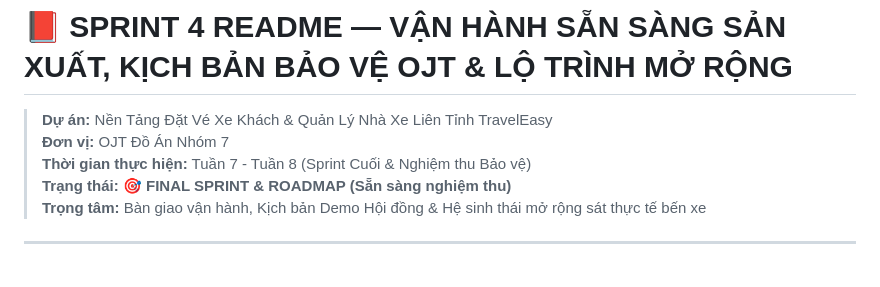
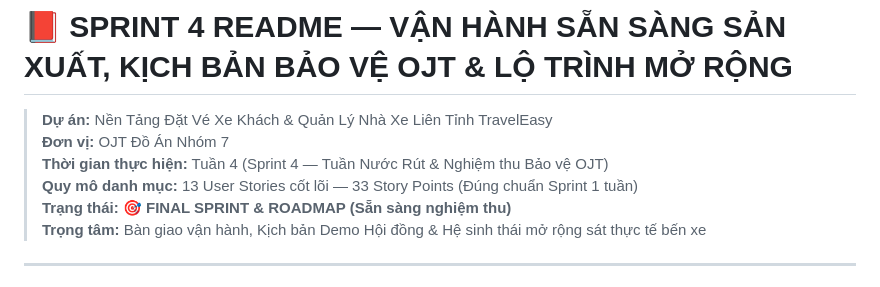
Before and after one commit to phamcongthanhvn2k6/traveleasy-platform, a Markdown page: docs/04-agile-and-sprints/SPRINT_4_README.md, the part around the change. Drawn GitHub-style.

Commit message:
docs(sprint4): align sprint 4 timeline to week 4 and 33 SP canonical scope

```diff
--- a/docs/04-agile-and-sprints/SPRINT_4_README.md
+++ b/docs/04-agile-and-sprints/SPRINT_4_README.md
@@ -1,7 +1,8 @@
 # 📕 SPRINT 4 README — VẬN HÀNH SẴN SÀNG SẢN XUẤT, KỊCH BẢN BẢO VỆ OJT & LỘ TRÌNH MỞ RỘNG
 > **Dự án:** Nền Tảng Đặt Vé Xe Khách & Quản Lý Nhà Xe Liên Tỉnh TravelEasy
 > **Đơn vị:** OJT Đồ Án Nhóm 7
-> **Thời gian thực hiện:** Tuần 7 - Tuần 8 (Sprint Cuối & Nghiệm thu Bảo vệ)
+> **Thời gian thực hiện:** Tuần 4 (Sprint 4 — Tuần Nước Rút & Nghiệm thu Bảo vệ OJT)
+> **Quy mô danh mục:** 13 User Stories cốt lõi — 33 Story Points (Đúng chuẩn Sprint 1 tuần)
 > **Trạng thái:** 🎯 **FINAL SPRINT & ROADMAP (Sẵn sàng nghiệm thu)**
 > **Trọng tâm:** Bàn giao vận hành, Kịch bản Demo Hội đồng & Hệ sinh thái mở rộng sát thực tế bến xe
 
```
